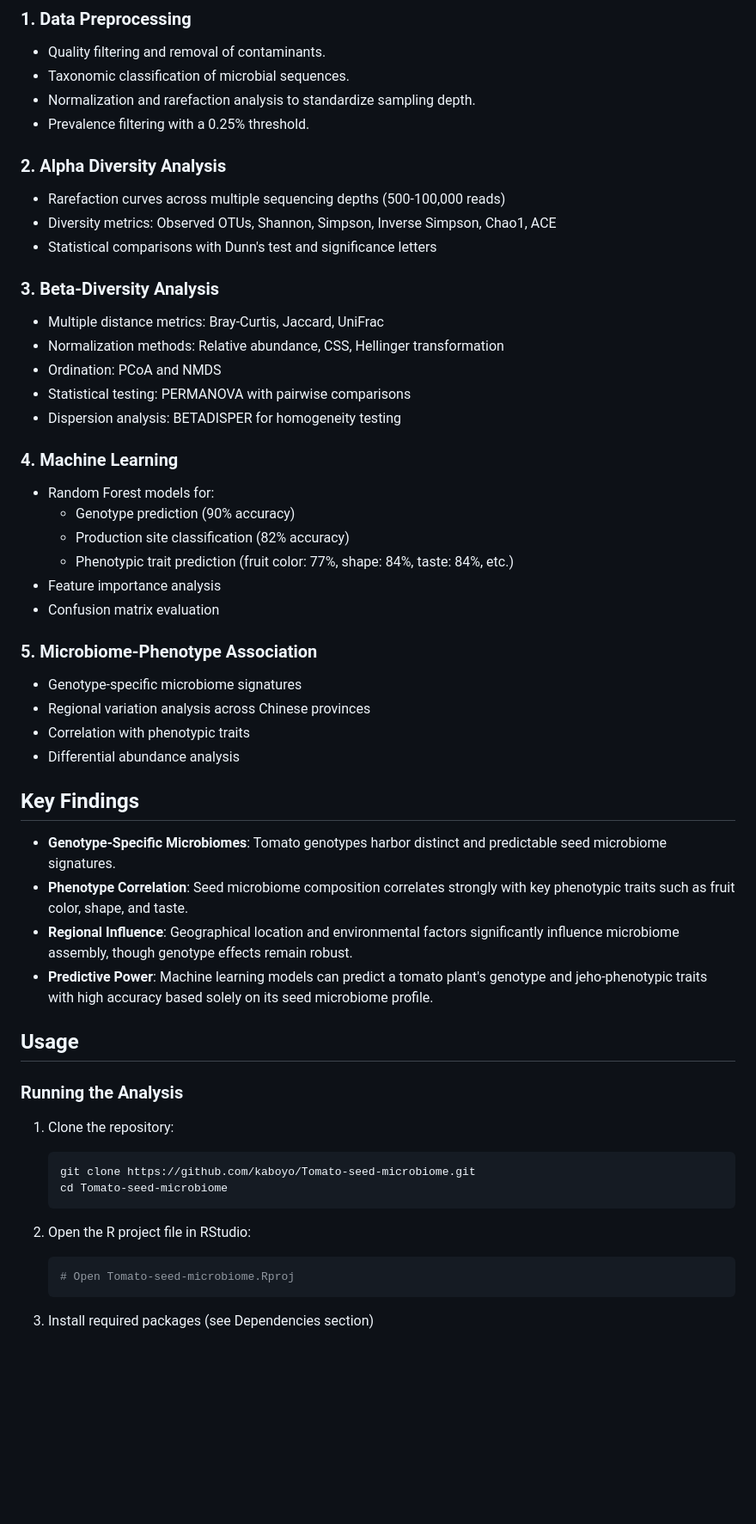
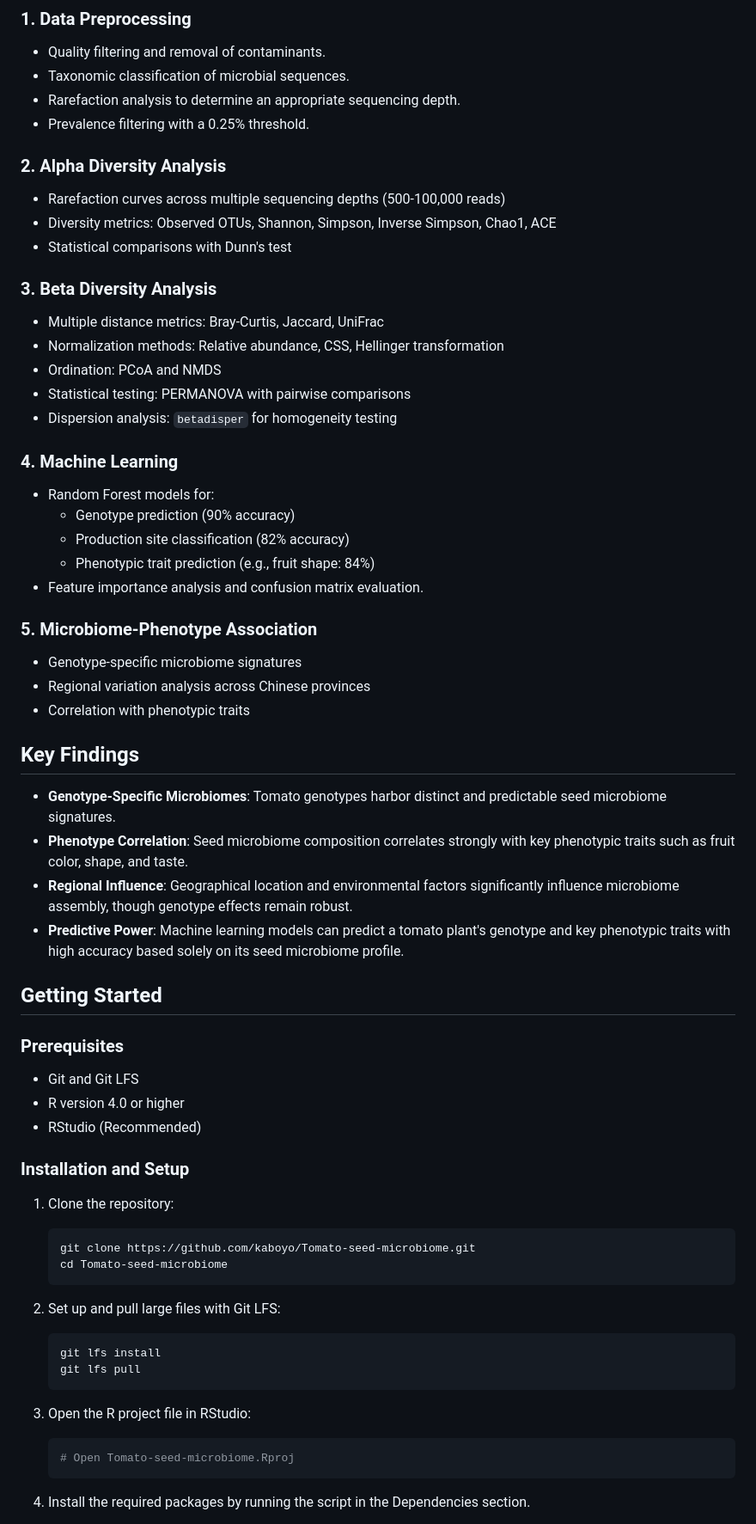
Before and after one commit to kaboyo/Tomato-seed-microbiome, a Markdown page: README.md, the part around one of its changes. Shown at 86% size. GitHub-like rendering; blank space fills up the shorter version.

````diff
--- a/README.md
+++ b/README.md
@@ -38,48 +71,56 @@ The analysis encompasses:
 ### 1. Data Preprocessing
 - Quality filtering and removal of contaminants.
 - Taxonomic classification of microbial sequences.
-- Normalization and rarefaction analysis to standardize sampling depth.
+- Rarefaction analysis to determine an appropriate sequencing depth.
 - Prevalence filtering with a 0.25% threshold.
 
 ### 2. Alpha Diversity Analysis
 - Rarefaction curves across multiple sequencing depths (500-100,000 reads)
 - Diversity metrics: Observed OTUs, Shannon, Simpson, Inverse Simpson, Chao1, ACE
-- Statistical comparisons with Dunn's test and significance letters
+- Statistical comparisons with Dunn's test
 
-### 3. Beta-Diversity Analysis
+### 3. Beta Diversity Analysis
 - Multiple distance metrics: Bray-Curtis, Jaccard, UniFrac
 - Normalization methods: Relative abundance, CSS, Hellinger transformation
 - Ordination: PCoA and NMDS
 - Statistical testing: PERMANOVA with pairwise comparisons
-- Dispersion analysis: BETADISPER for homogeneity testing
+- Dispersion analysis: `betadisper` for homogeneity testing
 
 ### 4. Machine Learning
 - Random Forest models for:
   - Genotype prediction (90% accuracy)
   - Production site classification (82% accuracy)
-  - Phenotypic trait prediction (fruit color: 77%, shape: 84%, taste: 84%, etc.)
-- Feature importance analysis
-- Confusion matrix evaluation
+  - Phenotypic trait prediction (e.g., fruit shape: 84%)
+- Feature importance analysis and confusion matrix evaluation.
 
 ### 5. Microbiome-Phenotype Association
 - Genotype-specific microbiome signatures
 - Regional variation analysis across Chinese provinces
 - Correlation with phenotypic traits
-- Differential abundance analysis
 
 ## Key Findings
 - **Genotype-Specific Microbiomes**: Tomato genotypes harbor distinct and predictable seed microbiome signatures.
 - **Phenotype Correlation**: Seed microbiome composition correlates strongly with key phenotypic traits such as fruit color, shape, and taste.
 - **Regional Influence**: Geographical location and environmental factors significantly influence microbiome assembly, though genotype effects remain robust.
-- **Predictive Power**: Machine learning models can predict a tomato plant's genotype and jeho-phenotypic traits with high accuracy based solely on its seed microbiome profile.
+- **Predictive Power**: Machine learning models can predict a tomato plant's genotype and key phenotypic traits with high accuracy based solely on its seed microbiome profile.
 
-## Usage
+## Getting Started
 
-### Running the Analysis
+### Prerequisites
+- Git and Git LFS
+- R version 4.0 or higher
+- RStudio (Recommended)
+
+### Installation and Setup
 1. Clone the repository:
    ```bash
    git clone https://github.com/kaboyo/Tomato-seed-microbiome.git
    cd Tomato-seed-microbiome
+   ```
+2. Set up and pull large files with Git LFS:
+   ```bash
+   git lfs install
+   git lfs pull
    ```
 
 2. Open the R project file in RStudio:
@@ -87,5 +128,5 @@ The analysis encompasses:
    # Open Tomato-seed-microbiome.Rproj
    ```
 
-3. Install required packages (see Dependencies section)
+3. Install the required packages by running the script in the Dependencies section.
 
````
Also changed, not shown: other parts of README.md (+65 -77 lines).
